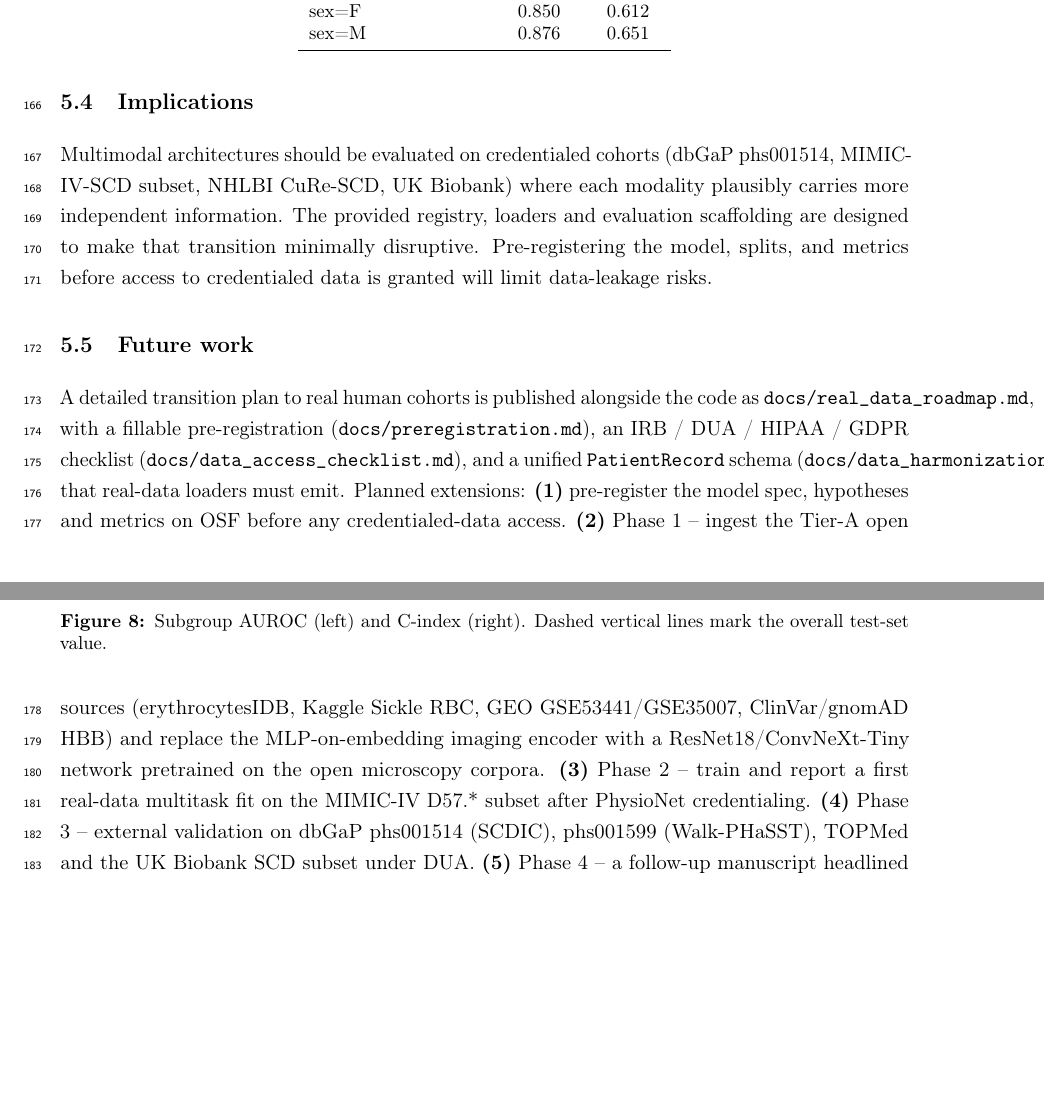
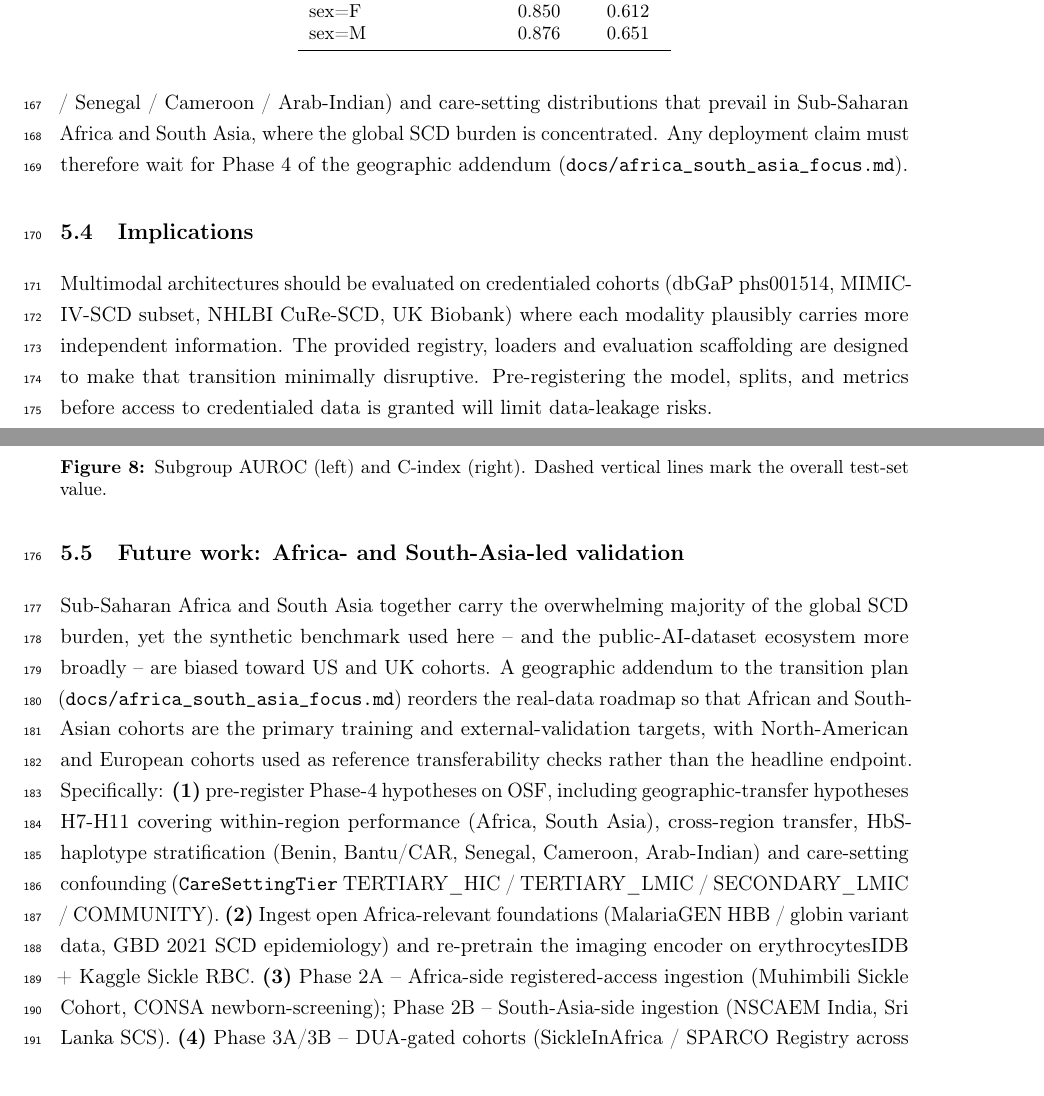
Before and after one commit to koneke55/Mmvlm4SCD, a LaTeX document (paper/paper.tex): two parts of pages 11 and 12 of 19 before the commit and two parts of pages 11 and 12 of 20 after it, joined at a grey line, cut so that both start at the same text, the shorter picture padded with empty space. Compiled offline with pdfLaTeX.

Commit message:
Stack 23

```diff
--- a/paper/paper.tex
+++ b/paper/paper.tex
@@ -38,7 +38,7 @@
 \title{\large\bfseries Multimodal Modeling of Sickle Cell Disease:\\[2pt] A Quantitative Study of Severity Stratification and Survival Prediction}
 \author[1]{Sambou Kone\thanks{Correspondence: \href{https://github.com/koneke55}{github.com/koneke55}.}}
 \affil[1]{Independent researcher \textperiodcentered{} Mmvlm4SCD project. Code: \href{https://github.com/koneke55/Mmvlm4SCD}{github.com/koneke55/Mmvlm4SCD}}
-\date{2026-05-04}
+\date{2026-05-05}
 
 \begin{document}
 \nolinenumbers
@@ -316,11 +316,11 @@ Strong tabular baselines remain competitive. A clinical-only logistic-regression
 \subsection{Strengths and limitations}
 \textbf{Strengths.} (i) The framework is fully open and reproducible end-to-end; (ii) reporting follows TRIPOD+AI (Table~S1); (iii) survival is evaluated with both the C-index and time-dependent Brier/IBS, providing a more complete view than rank-only metrics; (iv) bootstrap CIs and seed replication quantify uncertainty.
 
-\textbf{Limitations.} (i) Experiments are run on simulated data; the joint structure is parametric and necessarily under-represents the full heterogeneity of SCD. (ii) The proportional hazards assumption was not formally tested. (iii) The synthetic imaging modality is a low-dimensional embedding rather than real microscopy. (iv) No external validation cohort was available. (v) Performance gaps in HbSS and older patients warn against deployment without subgroup-aware retraining.
+\textbf{Limitations.} (i) Experiments are run on simulated data; the joint structure is parametric and necessarily under-represents the full heterogeneity of SCD. (ii) The proportional hazards assumption was not formally tested. (iii) The synthetic imaging modality is a low-dimensional embedding rather than real microscopy. (iv) No external validation cohort was available. (v) Performance gaps in HbSS and older patients warn against deployment without subgroup-aware retraining. \textbf{(vi)} The synthetic generator is calibrated against literature dominated by US and UK cohorts and therefore does not reflect the haematological, genomic-haplotype (Benin / Bantu-CAR / Senegal / Cameroon / Arab-Indian) and care-setting distributions that prevail in Sub-Saharan Africa and South Asia, where the global SCD burden is concentrated. Any deployment claim must therefore wait for Phase~4 of the geographic addendum (\texttt{docs/africa\_south\_asia\_focus.md}).
 \subsection{Implications}
 Multimodal architectures should be evaluated on credentialed cohorts (dbGaP phs001514, MIMIC-IV-SCD subset, NHLBI CuRe-SCD, UK Biobank) where each modality plausibly carries more independent information. The provided registry, loaders and evaluation scaffolding are designed to make that transition minimally disruptive. Pre-registering the model, splits, and metrics before access to credentialed data is granted will limit data-leakage risks.
-\subsection{Future work}
-A detailed transition plan to real human cohorts is published alongside the code as \texttt{docs/real\_data\_roadmap.md}, with a fillable pre-registration (\texttt{docs/preregistration.md}), an IRB / DUA / HIPAA / GDPR checklist (\texttt{docs/data\_access\_checklist.md}), and a unified \texttt{PatientRecord} schema (\texttt{docs/data\_harmonization.md}) that real-data loaders must emit. Planned extensions: \textbf{(1)} pre-register the model spec, hypotheses and metrics on OSF before any credentialed-data access. \textbf{(2)} Phase 1 -- ingest the Tier-A open sources (erythrocytesIDB, Kaggle Sickle RBC, GEO GSE53441/GSE35007, ClinVar/gnomAD HBB) and replace the MLP-on-embedding imaging encoder with a ResNet18/ConvNeXt-Tiny network pretrained on the open microscopy corpora. \textbf{(3)} Phase 2 -- train and report a first real-data multitask fit on the MIMIC-IV D57.* subset after PhysioNet credentialing. \textbf{(4)} Phase 3 -- external validation on dbGaP phs001514 (SCDIC), phs001599 (Walk-PHaSST), TOPMed and the UK Biobank SCD subset under DUA. \textbf{(5)} Phase 4 -- a follow-up manuscript headlined by external validation, decision-curve analysis on real outcomes, fairness gap on real ancestry distributions, and a published model card. \textbf{(6)} Phase 5 -- prospective evaluation and FDA SaMD / EU MDR submission, contingent on Phase 4 results. The repository ships eleven loader stubs (one per data source) that raise a clear \texttt{DataAccessError} until access is configured, plus HIPAA Safe-Harbor de-identification utilities, a PHI text scanner suitable for a pre-commit hook, and an enforced unified schema with 14 validation tests.
+\subsection{Future work: Africa- and South-Asia-led validation}
+Sub-Saharan Africa and South Asia together carry the overwhelming majority of the global SCD burden, yet the synthetic benchmark used here -- and the public-AI-dataset ecosystem more broadly -- are biased toward US and UK cohorts. A geographic addendum to the transition plan (\texttt{docs/africa\_south\_asia\_focus.md}) reorders the real-data roadmap so that African and South-Asian cohorts are the primary training and external-validation targets, with North-American and European cohorts used as reference transferability checks rather than the headline endpoint. Specifically: \textbf{(1)} pre-register Phase-4 hypotheses on OSF, including geographic-transfer hypotheses H7-H11 covering within-region performance (Africa, South Asia), cross-region transfer, HbS-haplotype stratification (Benin, Bantu/CAR, Senegal, Cameroon, Arab-Indian) and care-setting confounding (\texttt{CareSettingTier} TERTIARY\_HIC / TERTIARY\_LMIC / SECONDARY\_LMIC / COMMUNITY). \textbf{(2)} Ingest open Africa-relevant foundations (MalariaGEN HBB / globin variant data, GBD 2021 SCD epidemiology) and re-pretrain the imaging encoder on erythrocytesIDB + Kaggle Sickle RBC. \textbf{(3)} Phase 2A -- Africa-side registered-access ingestion (Muhimbili Sickle Cohort, CONSA newborn-screening); Phase 2B -- South-Asia-side ingestion (NSCAEM India, Sri Lanka SCS). \textbf{(4)} Phase 3A/3B -- DUA-gated cohorts (SickleInAfrica / SPARCO Registry across Tanzania, Ghana, Nigeria, Cameroon and Mali; LUTH and UCH Ibadan in Nigeria; KATH / Korle-Bu in Ghana; H3Africa modifier-gene archive; ICMR-NIRTH Jabalpur tribal cohort; AIIMS New Delhi; MGM Indore; Lok Biradari Prakalp / Hemalkasa community-clinic cohort). Phase 3C -- US and UK reference cohorts (dbGaP SCDIC, Walk-PHaSST, UK Biobank, TOPMed). \textbf{(5)} Phase 4 -- a follow-up manuscript headlined by external validation on SPARCO + ICMR-NIRTH, with Region-, HbHaplotype- and CareSettingTier-stratified performance, decision-curve analysis on real outcomes, a fairness-gap publication gate (max-min Region AUROC gap $<$0.10), and a multilingual model card. \textbf{(6)} Phase 5 -- coordinated prospective evaluation with national programmes (NSCAEM India, Ministries of Health for Tanzania, Ghana, Nigeria) and an FDA SaMD / EU MDR submission only if Phase 4 supports such a claim. The repository ships 25 loader stubs (eight for Sub-Saharan Africa, six for South Asia, and the remainder for global open foundations and US/UK reference cohorts), each raising a clear \texttt{DataAccessError} until the cohort-specific ethics path is satisfied; the \texttt{Region}, \texttt{HbHaplotype}, \texttt{CareSettingTier} and \texttt{HydroxyureaAccess} fields in the unified schema make geographic and care-context stratification mandatory in every downstream analysis.
 \section{Conclusion}
 Mmvlm4SCD is an open multimodal framework for SCD that jointly learns severity stratification and survival prediction. On a literature-calibrated synthetic benchmark, it attains AUROC = $0.867 \pm 0.007$ and C-index = $0.645 \pm 0.010$ across seeds, with clinical features dominating decision-time importance. Strong tabular baselines remain competitive. The released code, registry of public SCD sources, reproducible pipeline, and TRIPOD+AI-aligned reporting lower the barrier to extending these experiments to real, credentialed cohorts --- the next step in establishing whether multimodal fusion delivers a clinically meaningful uplift over strong tabular baselines in SCD.
 \section*{Declarations}\nolinenumbers
```
Also changed, not shown: paper/paper.pdf.
